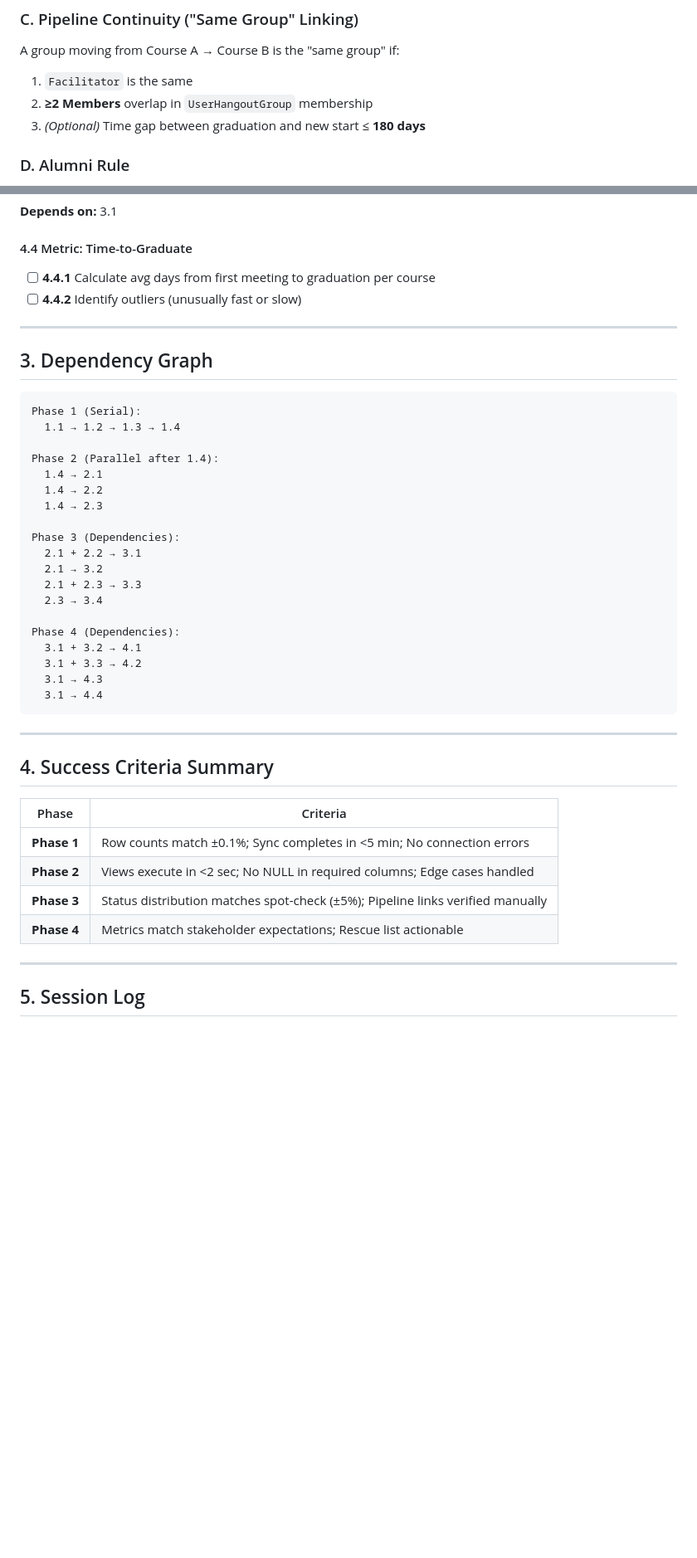
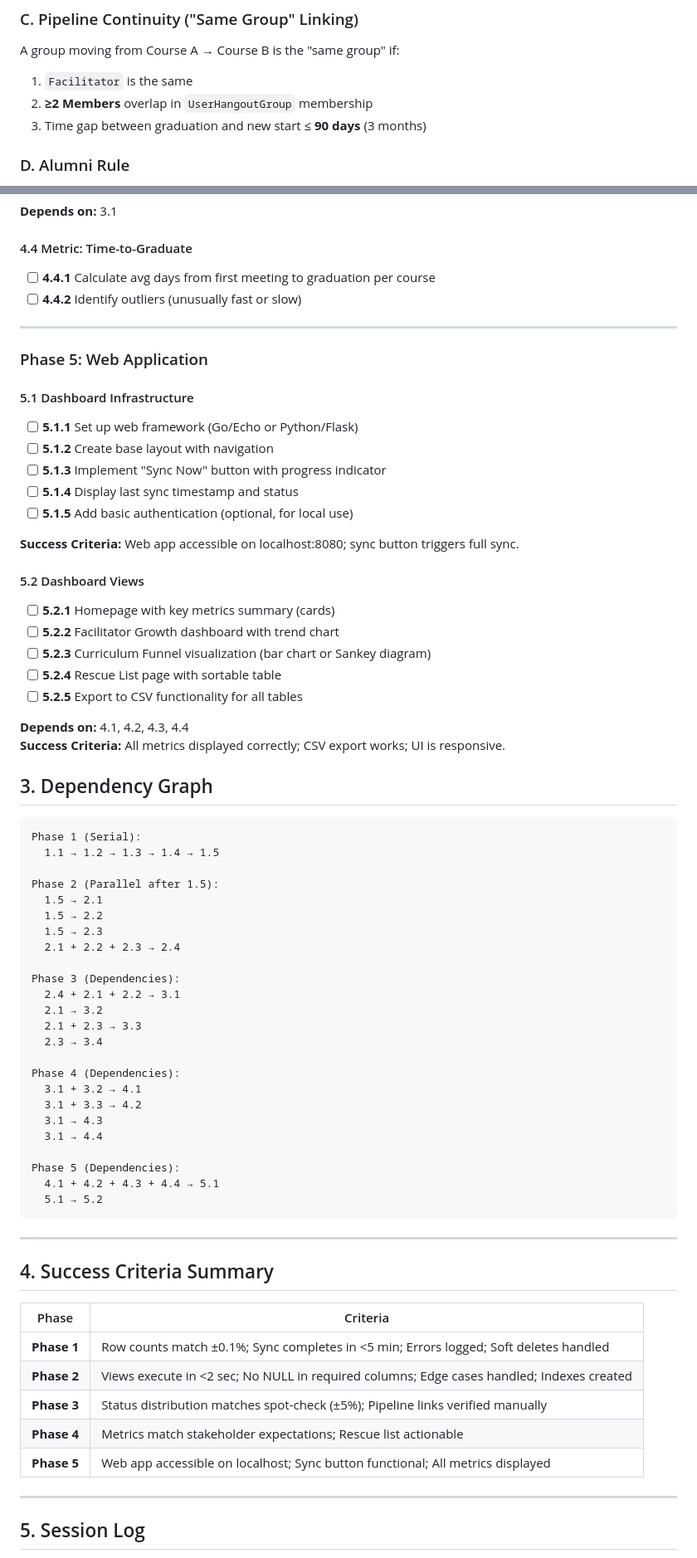
Before and after one commit to rizaramadan/ngeshare-analytics, a Markdown page: new-plan.md, 2 parts joined by grey strips. Shown at 83% size. GitHub-like rendering; blank space fills up the shorter version.

````diff
--- a/new-plan.md
+++ b/new-plan.md
@@ -166,7 +176,7 @@ create table public."UserHangoutGroupAttendance"
 A group moving from Course A → Course B is the "same group" if:
 1. `Facilitator` is the same
 2. **≥2 Members** overlap in `UserHangoutGroup` membership
-3. _(Optional)_ Time gap between graduation and new start ≤ **180 days**
+3. Time gap between graduation and new start ≤ **90 days** (3 months)
 
 ### D. Alumni Rule
 A Facilitator is `is_alumni = TRUE` if they have a historical `UserHangoutGroup` record as `'MEMBER'` with `joinedAt` earlier than their current `'FACILITATOR'` record.
@@ -331,19 +361,42 @@ A Facilitator is `is_alumni = TRUE` if they have a historical `UserHangoutGroup`
 
 ---
 
+### Phase 5: Web Application
+
+#### 5.1 Dashboard Infrastructure
+- [ ] **5.1.1** Set up web framework (Go/Echo or Python/Flask)
+- [ ] **5.1.2** Create base layout with navigation
+- [ ] **5.1.3** Implement "Sync Now" button with progress indicator
+- [ ] **5.1.4** Display last sync timestamp and status
+- [ ] **5.1.5** Add basic authentication (optional, for local use)
+
+**Success Criteria:** Web app accessible on localhost:8080; sync button triggers full sync.
+
+#### 5.2 Dashboard Views
+- [ ] **5.2.1** Homepage with key metrics summary (cards)
+- [ ] **5.2.2** Facilitator Growth dashboard with trend chart
+- [ ] **5.2.3** Curriculum Funnel visualization (bar chart or Sankey diagram)
+- [ ] **5.2.4** Rescue List page with sortable table
+- [ ] **5.2.5** Export to CSV functionality for all tables
+
+**Depends on:** 4.1, 4.2, 4.3, 4.4
+**Success Criteria:** All metrics displayed correctly; CSV export works; UI is responsive.
+
+
 ## 3. Dependency Graph
 
 ```
 Phase 1 (Serial):
-  1.1 → 1.2 → 1.3 → 1.4
+  1.1 → 1.2 → 1.3 → 1.4 → 1.5
 
-Phase 2 (Parallel after 1.4):
-  1.4 → 2.1
-  1.4 → 2.2
-  1.4 → 2.3
+Phase 2 (Parallel after 1.5):
+  1.5 → 2.1
+  1.5 → 2.2
+  1.5 → 2.3
+  2.1 + 2.2 + 2.3 → 2.4
 
 Phase 3 (Dependencies):
-  2.1 + 2.2 → 3.1
+  2.4 + 2.1 + 2.2 → 3.1
   2.1 → 3.2
   2.1 + 2.3 → 3.3
   2.3 → 3.4
@@ -353,6 +406,10 @@ Phase 4 (Dependencies):
   3.1 + 3.3 → 4.2
   3.1 → 4.3
   3.1 → 4.4
+
+Phase 5 (Dependencies):
+  4.1 + 4.2 + 4.3 + 4.4 → 5.1
+  5.1 → 5.2
 ```
 
 ---
@@ -361,10 +418,11 @@ Phase 4 (Dependencies):
 
 | Phase | Criteria |
 |-------|----------|
-| **Phase 1** | Row counts match ±0.1%; Sync completes in <5 min; No connection errors |
-| **Phase 2** | Views execute in <2 sec; No NULL in required columns; Edge cases handled |
+| **Phase 1** | Row counts match ±0.1%; Sync completes in <5 min; Errors logged; Soft deletes handled |
+| **Phase 2** | Views execute in <2 sec; No NULL in required columns; Edge cases handled; Indexes created |
 | **Phase 3** | Status distribution matches spot-check (±5%); Pipeline links verified manually |
 | **Phase 4** | Metrics match stakeholder expectations; Rescue list actionable |
+| **Phase 5** | Web app accessible on localhost; Sync button functional; All metrics displayed |
 
 ---
 
````
Also changed, not shown: other parts of new-plan.md (+33 -3 lines).
